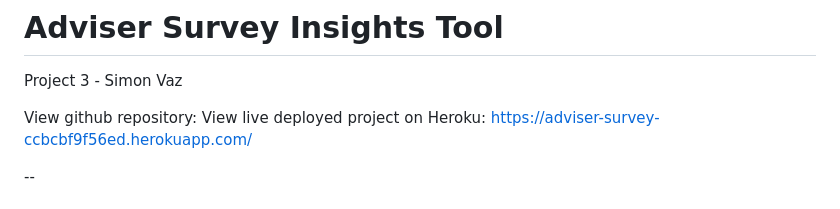
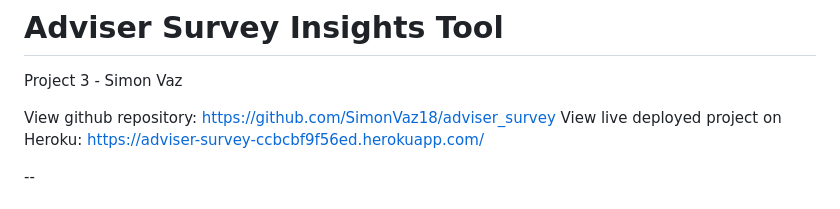
Before and after one commit to SimonVaz18/adviser_survey, a Markdown page: README.md, the part around the change. GitHub-like rendering.

Commit message:
Add github link to top of README

```diff
--- a/README.md
+++ b/README.md
@@ -2,7 +2,7 @@
 
 Project 3 - Simon Vaz
 
-View github repository:
+View github repository: https://github.com/SimonVaz18/adviser_survey
 View live deployed project on Heroku: https://adviser-survey-ccbcbf9f56ed.herokuapp.com/
 
 --
```
